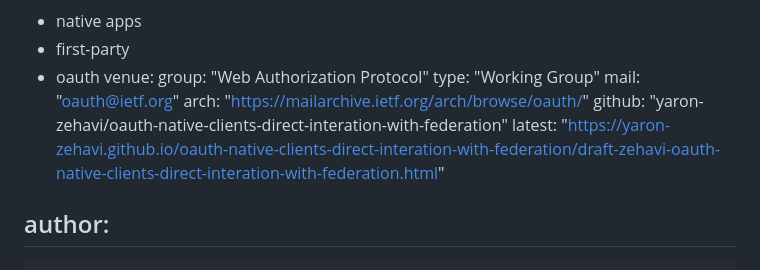
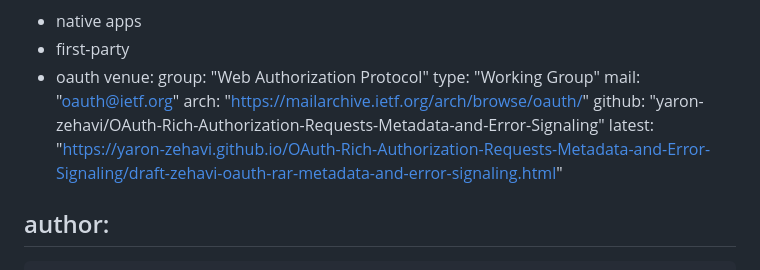
Before and after one commit to yaron-zehavi/OAuth-Rich-Authorization-Requests-Metadata-and-Error-Signaling, a Markdown page: draft-zehavi-oauth-rar-metadata-and-error-signaling.md, the part around the change. GitHub-like rendering.

Commit message:
Automatic update of venue information

```diff
--- a/draft-zehavi-oauth-rar-metadata-and-error-signaling.md
+++ b/draft-zehavi-oauth-rar-metadata-and-error-signaling.md
@@ -20,8 +20,8 @@ venue:
   type: "Working Group"
   mail: "oauth@ietf.org"
   arch: "https://mailarchive.ietf.org/arch/browse/oauth/"
-  github: "yaron-zehavi/oauth-native-clients-direct-interation-with-federation"
-  latest: "https://yaron-zehavi.github.io/oauth-native-clients-direct-interation-with-federation/draft-zehavi-oauth-native-clients-direct-interation-with-federation.html"
+  github: "yaron-zehavi/OAuth-Rich-Authorization-Requests-Metadata-and-Error-Signaling"
+  latest: "https://yaron-zehavi.github.io/OAuth-Rich-Authorization-Requests-Metadata-and-Error-Signaling/draft-zehavi-oauth-rar-metadata-and-error-signaling.html"
 
 author:
  -
```
